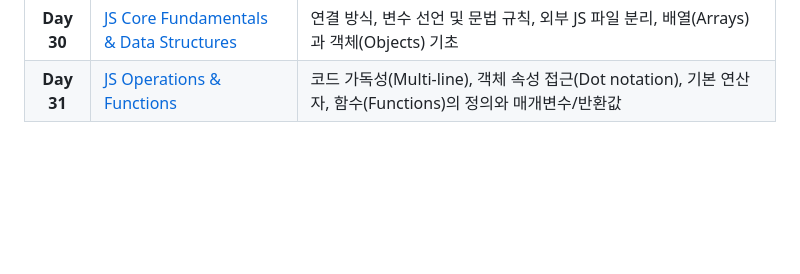
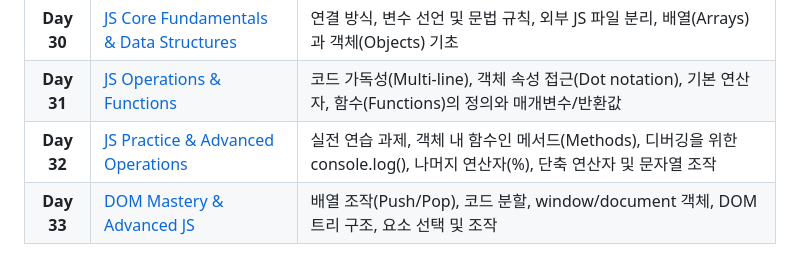
Before and after one commit to karugari/TIL, a Markdown page: 100-day coding challenge/README.md, the part around the change. GitHub-like rendering; blank space fills up the shorter version.

```diff
--- a/100-day coding challenge/README.md
+++ b/100-day coding challenge/README.md
@@ -36,3 +36,5 @@ Udemy 부트캠프 강의를 들으며 매일 학습한 내용을 기록합니
 | **Day 29**| [JS Basics & Form Challenge](.JS_Basics_Form_Challenge)	| 폼 실전 챌린지 완수, 자바스크립트의 역할(동적 제어), 변수(Variables)와 값(String, Number)의 정의|
 | **Day 30** |[JS Core Fundamentals & Data Structures](.JS_Core_Fundamentals_Data_Structures)|<script> 연결 방식, 변수 선언 및 문법 규칙, 외부 JS 파일 분리, 배열(Arrays)과 객체(Objects) 기초|
 | **Day 31**	|[JS Operations & Functions](.JS_Operations_Functions)	| 코드 가독성(Multi-line), 객체 속성 접근(Dot notation), 기본 연산자, 함수(Functions)의 정의와 매개변수/반환값 |
+| **Day 32**|[JS Practice & Advanced Operations](.JS_Practice_Advanced_Operations)	|실전 연습 과제, 객체 내 함수인 메서드(Methods), 디버깅을 위한 console.log(), 나머지 연산자(%), 단축 연산자 및 문자열 조작|
+| **Day 33** |[DOM Mastery & Advanced JS](.DOM_Mastery_Advanced_JS)	|배열 조작(Push/Pop), 코드 분할, window/document 객체, DOM 트리 구조, 요소 선택 및 조작|
```
